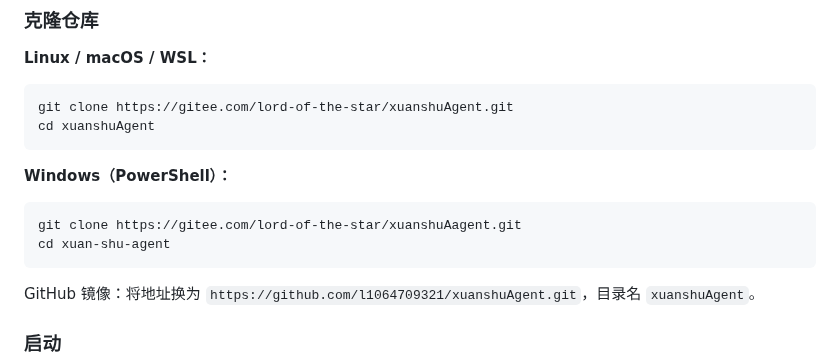
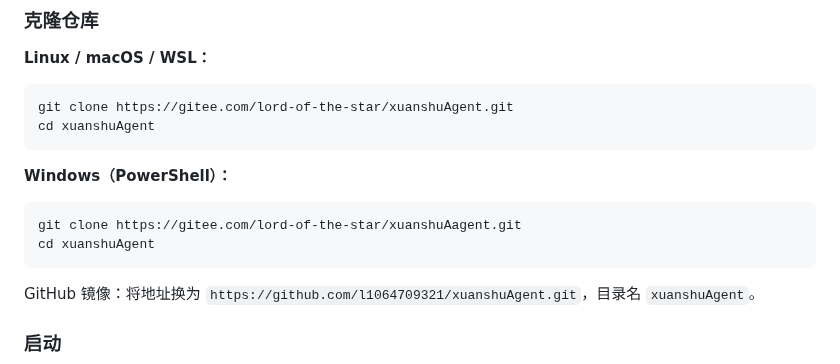
Before and after one commit to l1064709321/xuanshuAgent, a Markdown page: README.md, the part around the change. GitHub-like rendering.

Commit message:
update README.md.
Signed-off-by: lordofthestars <17336354+lord-of-the-star@user.noreply.gitee.com>

````diff
--- a/README.md
+++ b/README.md
@@ -24,7 +24,7 @@ cd xuanshuAgent
 **Windows（PowerShell）：**
 ```powershell
 git clone https://gitee.com/lord-of-the-star/xuanshuAagent.git
-cd xuan-shu-agent
+cd xuanshuAgent
 ```
 
 GitHub 镜像：将地址换为 `https://github.com/l1064709321/xuanshuAgent.git`，目录名 `xuanshuAgent`。
````
